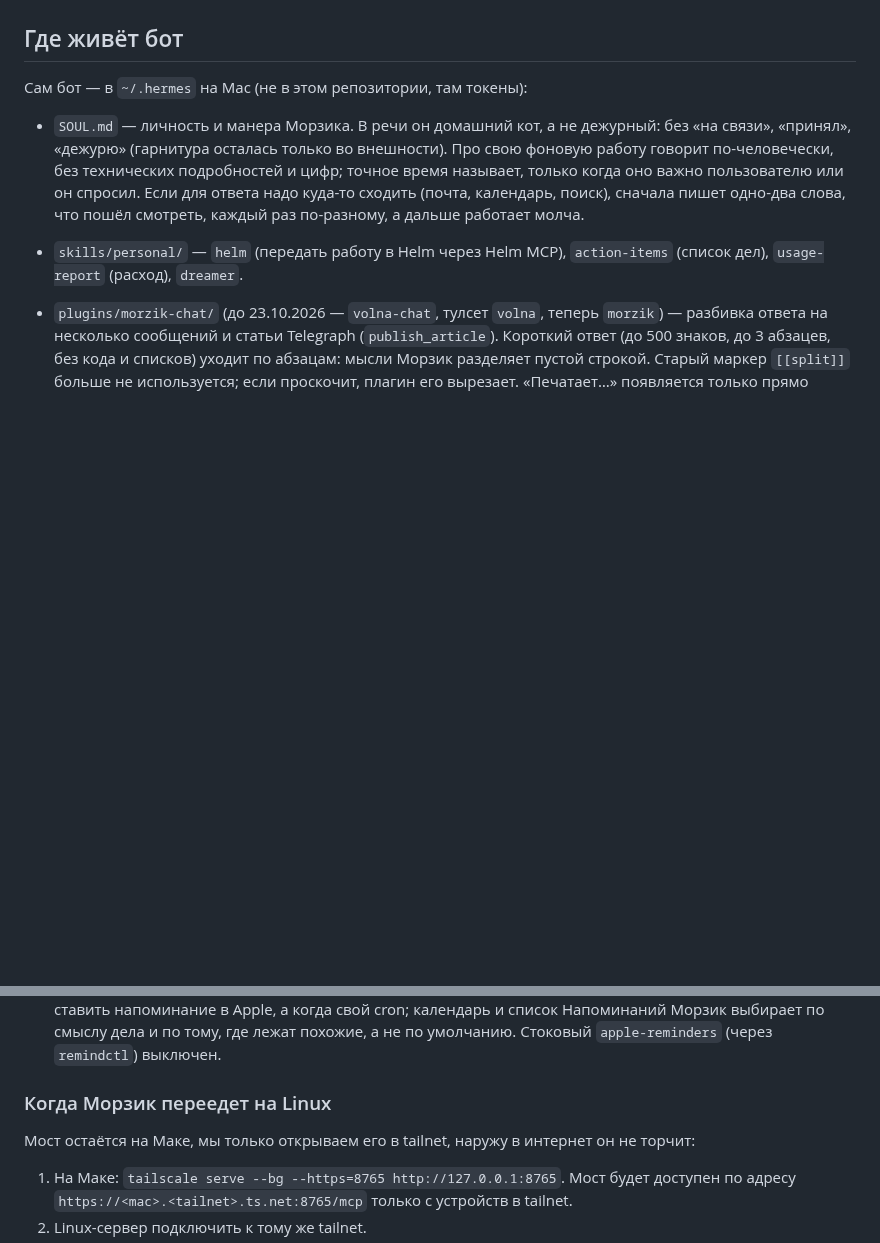
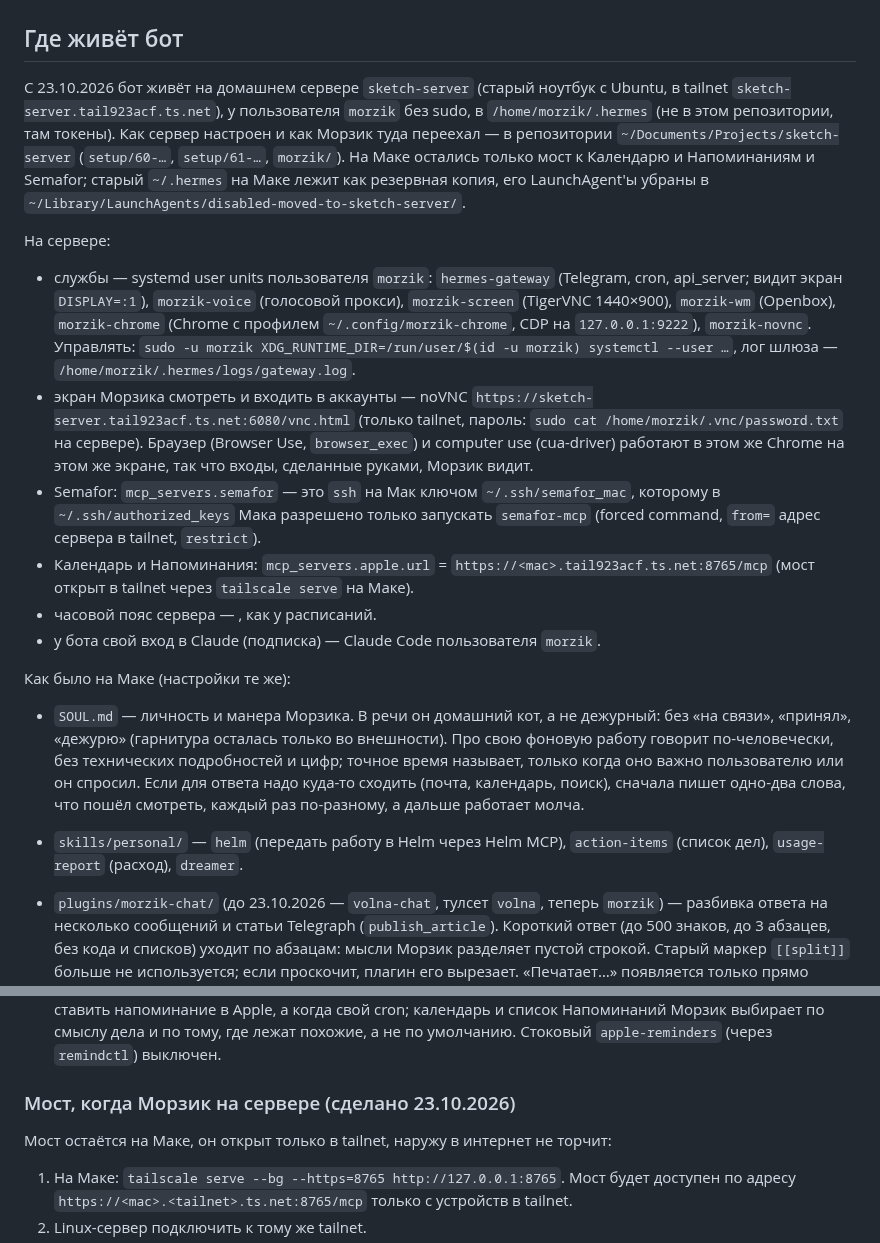
Before and after one commit to SketchPiece/morzik, a Markdown page: docs/notes.md, 2 parts joined by grey strips. Rendered like a GitHub page; blank space fills up the shorter version.

```diff
--- a/docs/notes.md
+++ b/docs/notes.md
@@ -41,7 +41,18 @@
 
 ## Где живёт бот
 
-Сам бот — в `~/.hermes` на Mac (не в этом репозитории, там токены):
+С 23.10.2026 бот живёт на домашнем сервере `sketch-server` (старый ноутбук с Ubuntu, в tailnet `sketch-server.tail923acf.ts.net`), у пользователя `morzik` без sudo, в `/home/morzik/.hermes` (не в этом репозитории, там токены). Как сервер настроен и как Морзик туда переехал — в репозитории `~/Documents/Projects/sketch-server` (`setup/60-…`, `setup/61-…`, `morzik/`). На Маке остались только мост к Календарю и Напоминаниям и Semafor; старый `~/.hermes` на Маке лежит как резервная копия, его LaunchAgent'ы убраны в `~/Library/LaunchAgents/disabled-moved-to-sketch-server/`.
+
+На сервере:
+
+- службы — systemd user units пользователя `morzik`: `hermes-gateway` (Telegram, cron, api_server; видит экран `DISPLAY=:1`), `morzik-voice` (голосовой прокси), `morzik-screen` (TigerVNC 1440×900), `morzik-wm` (Openbox), `morzik-chrome` (Chrome с профилем `~/.config/morzik-chrome`, CDP на `127.0.0.1:9222`), `morzik-novnc`. Управлять: `sudo -u morzik XDG_RUNTIME_DIR=/run/user/$(id -u morzik) systemctl --user …`, лог шлюза — `/home/morzik/.hermes/logs/gateway.log`.
+- экран Морзика смотреть и входить в аккаунты — noVNC `https://sketch-server.tail923acf.ts.net:6080/vnc.html` (только tailnet, пароль: `sudo cat /home/morzik/.vnc/password.txt` на сервере). Браузер (Browser Use, `browser_exec`) и computer use (cua-driver) работают в этом же Chrome на этом же экране, так что входы, сделанные руками, Морзик видит.
+- Semafor: `mcp_servers.semafor` — это `ssh` на Мак ключом `~/.ssh/semafor_mac`, которому в `~/.ssh/authorized_keys` Мака разрешено только запускать `semafor-mcp` (forced command, `from=` адрес сервера в tailnet, `restrict`).
+- Календарь и Напоминания: `mcp_servers.apple.url` = `https://<mac>.tail923acf.ts.net:8765/mcp` (мост открыт в tailnet через `tailscale serve` на Маке).
+- часовой пояс сервера — <local tz>, как у расписаний.
+- у бота свой вход в Claude (подписка) — Claude Code пользователя `morzik`.
+
+Как было на Маке (настройки те же):
 
 - `SOUL.md` — личность и манера Морзика. В речи он домашний кот, а не дежурный: без «на связи», «принял», «дежурю» (гарнитура осталась только во внешности). Про свою фоновую работу говорит по-человечески, без технических подробностей и цифр; точное время называет, только когда оно важно пользователю или он спросил. Если для ответа надо куда-то сходить (почта, календарь, поиск), сначала пишет одно-два слова, что пошёл смотреть, каждый раз по-разному, а дальше работает молча.
 - `skills/personal/` — `helm` (передать работу в Helm через Helm MCP), `action-items` (список дел), `usage-report` (расход), `dreamer`.
@@ -80,9 +91,9 @@
 - Инструменты: `status`, `calendar_list_calendars`, `calendar_list_events`, `calendar_create_event`, `calendar_update_event`, `calendar_delete_event`, `reminders_list_lists`, `reminders_list`, `reminders_create`, `reminders_update`, `reminders_complete`, `reminders_delete`. Время без смещения считается временем Мака. Если у напоминания указано время, мост ставит на него будильник, иначе Напоминания не присылают уведомление.
 - В Hermes: `config.yaml` → `mcp_servers.apple` (`http://127.0.0.1:8765/mcp`, заголовок `Authorization: ${MORZIK_BRIDGE_AUTH}` из `~/.hermes/.env`). Скилл `skills/personal/apple-calendar` объясняет, когда ставить напоминание в Apple, а когда свой cron; календарь и список Напоминаний Морзик выбирает по смыслу дела и по тому, где лежат похожие, а не по умолчанию. Стоковый `apple-reminders` (через `remindctl`) выключен.
 
-### Когда Морзик переедет на Linux
+### Мост, когда Морзик на сервере (сделано 23.10.2026)
 
-Мост остаётся на Маке, мы только открываем его в tailnet, наружу в интернет он не торчит:
+Мост остаётся на Маке, он открыт только в tailnet, наружу в интернет не торчит:
 
 1. На Маке: `tailscale serve --bg --https=8765 http://127.0.0.1:8765`. Мост будет доступен по адресу `https://<mac>.<tailnet>.ts.net:8765/mcp` только с устройств в tailnet.
 2. Linux-сервер подключить к тому же tailnet.
```
Also changed, not shown: README.md (+2 -2 lines).
